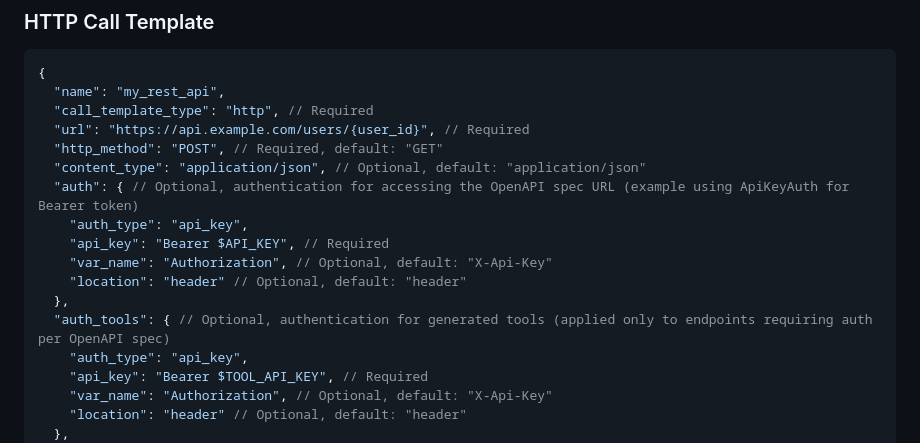
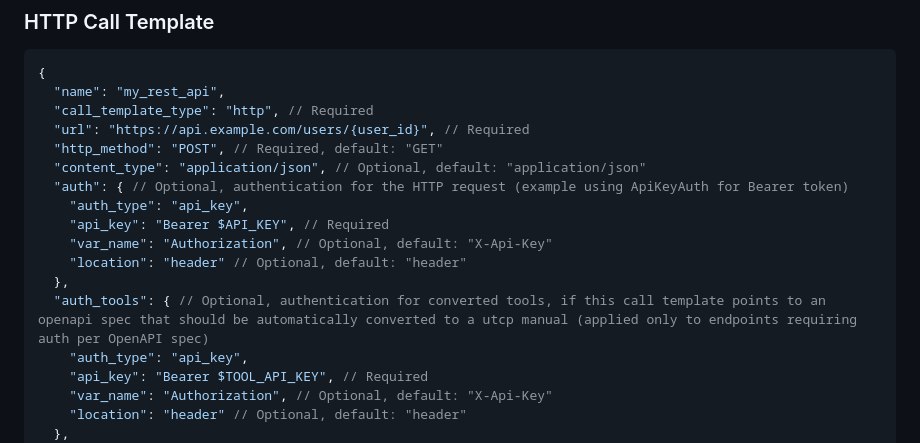
Before and after one commit to universal-tool-calling-protocol/python-utcp, a Markdown page: README.md, the part around the change. Rendered like a GitHub page.

```diff
--- a/README.md
+++ b/README.md
@@ -376,13 +376,13 @@ Configuration examples for each protocol. Remember to replace `provider_type` wi
   "url": "https://api.example.com/users/{user_id}", // Required
   "http_method": "POST", // Required, default: "GET"
   "content_type": "application/json", // Optional, default: "application/json"
-  "auth": { // Optional, authentication for accessing the OpenAPI spec URL (example using ApiKeyAuth for Bearer token)
+  "auth": { // Optional, authentication for the HTTP request (example using ApiKeyAuth for Bearer token)
     "auth_type": "api_key",
     "api_key": "Bearer $API_KEY", // Required
     "var_name": "Authorization", // Optional, default: "X-Api-Key"
     "location": "header" // Optional, default: "header"
   },
-  "auth_tools": { // Optional, authentication for generated tools (applied only to endpoints requiring auth per OpenAPI spec)
+  "auth_tools": { // Optional, authentication for converted tools, if this call template points to an openapi spec that should be automatically converted to a utcp manual (applied only to endpoints requiring auth per OpenAPI spec)
     "auth_type": "api_key",
     "api_key": "Bearer $TOOL_API_KEY", // Required
     "var_name": "Authorization", // Optional, default: "X-Api-Key"
```
